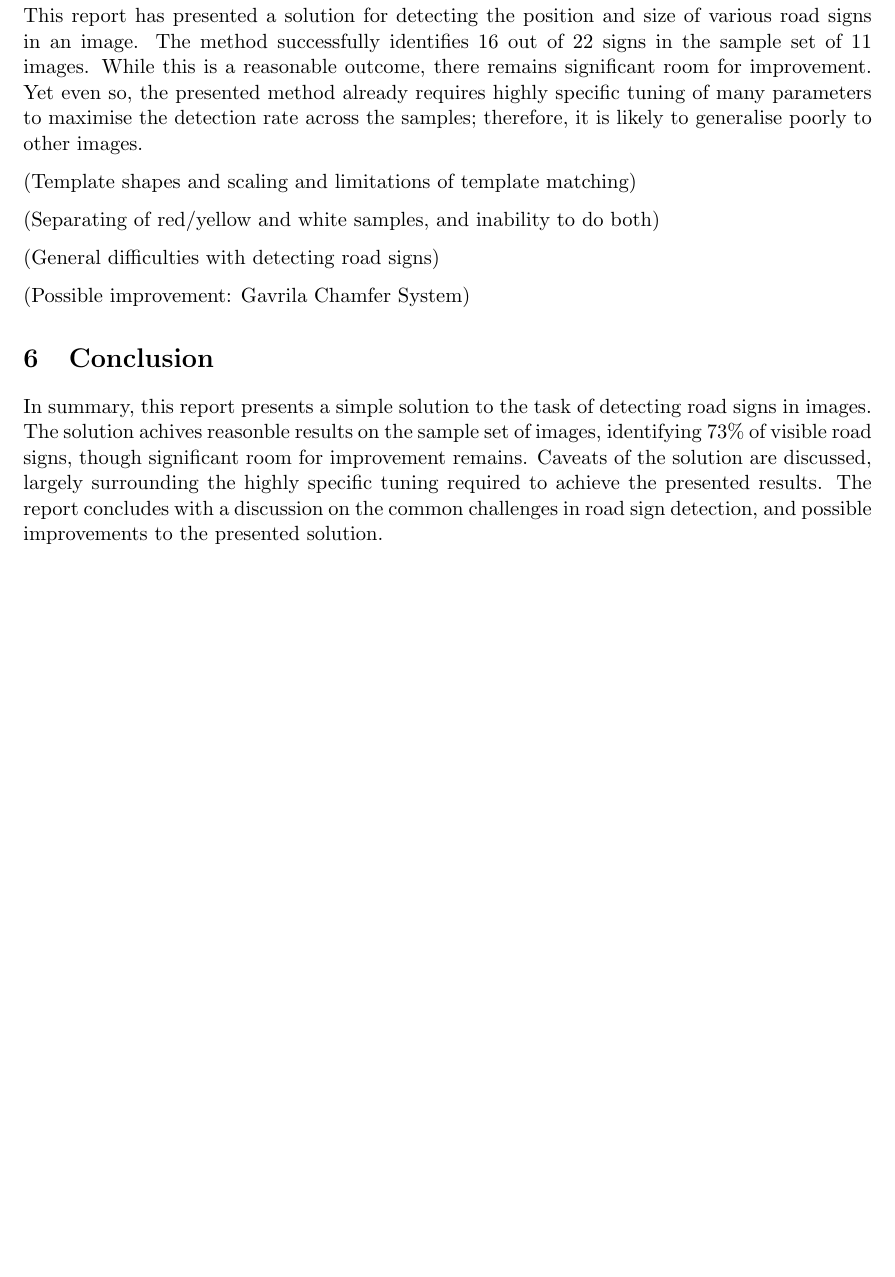
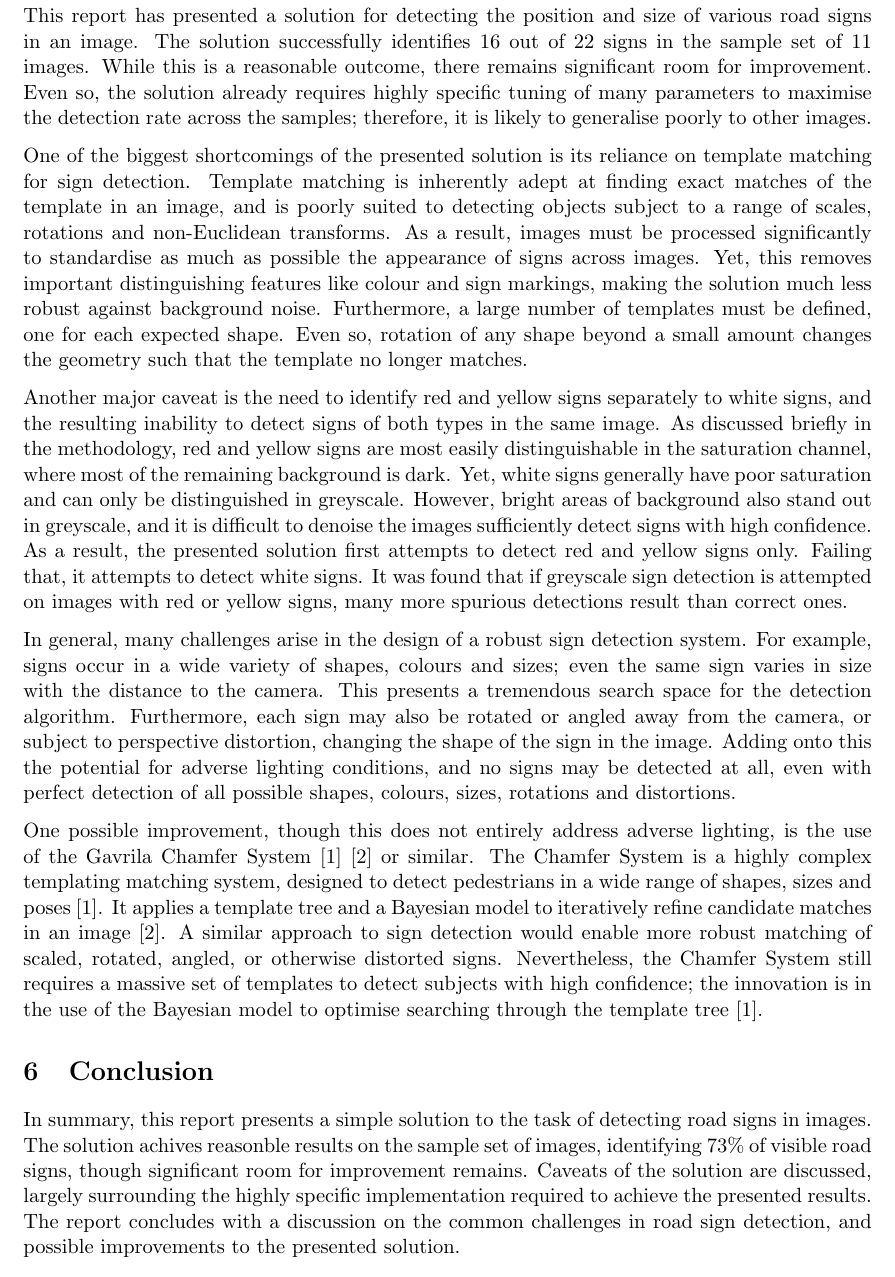
Before and after one commit to deren-teo/elec4630, a LaTeX document (a1/tex/main.tex, which reads a1/tex/sections/report_q1.tex): part of page 6 of 23, cut so that both start at the same text. Compiled offline with pdfLaTeX.

Commit message:
A1Q1: finished report

```diff
--- a/a1/tex/sections/report_q1.tex
+++ b/a1/tex/sections/report_q1.tex
@@ -147,16 +147,16 @@ The solution detects all signs in the first image, but it has mixed success with
 \newpage
 \section{Discussion}
 
-This report has presented a solution for detecting the position and size of various road signs in an image. The method successfully identifies 16 out of 22 signs in the sample set of 11 images. While this is a reasonable outcome, there remains significant room for improvement. Yet even so, the presented method already requires highly specific tuning of many parameters to maximise the detection rate across the samples; therefore, it is likely to generalise poorly to other images.
+This report has presented a solution for detecting the position and size of various road signs in an image. The solution successfully identifies 16 out of 22 signs in the sample set of 11 images. While this is a reasonable outcome, there remains significant room for improvement. Even so, the solution already requires highly specific tuning of many parameters to maximise the detection rate across the samples; therefore, it is likely to generalise poorly to other images.
 
-(Template shapes and scaling and limitations of template matching)
+One of the biggest shortcomings of the presented solution is its reliance on template matching for sign detection. Template matching is inherently adept at finding exact matches of the template in an image, and is poorly suited to detecting objects subject to a range of scales, rotations and non-Euclidean transforms. As a result, images must be processed significantly to standardise as much as possible the appearance of signs across images. Yet, this removes important distinguishing features like colour and sign markings, making the solution much less robust against background noise. Furthermore, a large number of templates must be defined, one for each expected shape. Even so, rotation of any shape beyond a small amount changes the geometry such that the template no longer matches.
 
-(Separating of red/yellow and white samples, and inability to do both)
+Another major caveat is the need to identify red and yellow signs separately to white signs, and the resulting inability to detect signs of both types in the same image. As discussed briefly in the methodology, red and yellow signs are most easily distinguishable in the saturation channel, where most of the remaining background is dark. Yet, white signs generally have poor saturation and can only be distinguished in greyscale. However, bright areas of background also stand out in greyscale, and it is difficult to denoise the images sufficiently detect signs with high confidence. As a result, the presented solution first attempts to detect red and yellow signs only. Failing that, it attempts to detect white signs. It was found that if greyscale sign detection is attempted on images with red or yellow signs, many more spurious detections result than correct ones.
 
-(General difficulties with detecting road signs)
+In general, many challenges arise in the design of a robust sign detection system. For example, signs occur in a wide variety of shapes, colours and sizes; even the same sign varies in size with the distance to the camera. This presents a tremendous search space for the detection algorithm. Furthermore, each sign may also be rotated or angled away from the camera, or subject to perspective distortion, changing the shape of the sign in the image. Adding onto this the potential for adverse lighting conditions, and no signs may be detected at all, even with perfect detection of all possible shapes, colours, sizes, rotations and distortions.
 
-(Possible improvement: Gavrila Chamfer System)
+One possible improvement, though this does not entirely address adverse lighting, is the use of the Gavrila Chamfer System \cite{gavrila_2007} \cite{gavrila_nd} or similar. The Chamfer System is a highly complex templating matching system, designed to detect pedestrians in a wide range of shapes, sizes and poses \cite{gavrila_2007}. It applies a template tree and a Bayesian model to iteratively refine candidate matches in an image \cite{gavrila_nd}. A similar approach to sign detection would enable more robust matching of scaled, rotated, angled, or otherwise distorted signs. Nevertheless, the Chamfer System still requires a massive set of templates to detect subjects with high confidence; the innovation is in the use of the Bayesian model to optimise searching through the template tree \cite{gavrila_2007}.
 
 \section{Conclusion}
 
-In summary, this report presents a simple solution to the task of detecting road signs in images. The solution achives reasonble results on the sample set of images, identifying 73\% of visible road signs, though significant room for improvement remains. Caveats of the solution are discussed, largely surrounding the highly specific tuning required to achieve the presented results. The report concludes with a discussion on the common challenges in road sign detection, and possible improvements to the presented solution.
+In summary, this report presents a simple solution to the task of detecting road signs in images. The solution achives reasonble results on the sample set of images, identifying 73\% of visible road signs, though significant room for improvement remains. Caveats of the solution are discussed, largely surrounding the highly specific implementation required to achieve the presented results. The report concludes with a discussion on the common challenges in road sign detection, and possible improvements to the presented solution.
```
